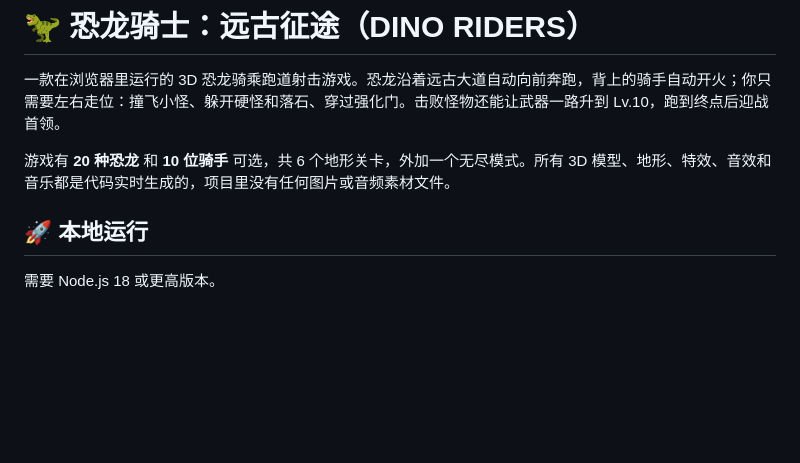
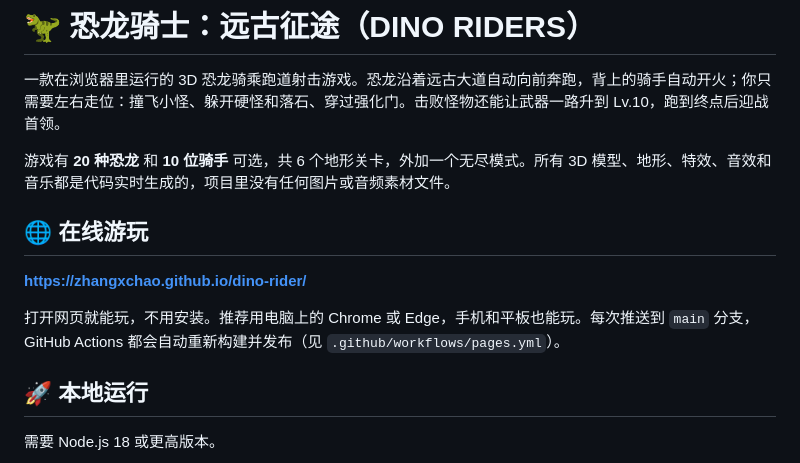
Before and after one commit to zhangxchao/dino-rider, a Markdown page: README.md, the part around the change. GitHub-like rendering; blank space fills up the shorter version.

Commit message:
README：添加在线游玩地址

```diff
--- a/README.md
+++ b/README.md
@@ -3,6 +3,12 @@
 一款在浏览器里运行的 3D 恐龙骑乘跑道射击游戏。恐龙沿着远古大道自动向前奔跑，背上的骑手自动开火；你只需要左右走位：撞飞小怪、躲开硬怪和落石、穿过强化门。击败怪物还能让武器一路升到 Lv.10，跑到终点后迎战首领。
 
 游戏有 **20 种恐龙** 和 **10 位骑手** 可选，共 6 个地形关卡，外加一个无尽模式。所有 3D 模型、地形、特效、音效和音乐都是代码实时生成的，项目里没有任何图片或音频素材文件。
+
+## 🌐 在线游玩
+
+**https://zhangxchao.github.io/dino-rider/**
+
+打开网页就能玩，不用安装。推荐用电脑上的 Chrome 或 Edge，手机和平板也能玩。每次推送到 `main` 分支，GitHub Actions 都会自动重新构建并发布（见 `.github/workflows/pages.yml`）。
 
 ## 🚀 本地运行
 
```
